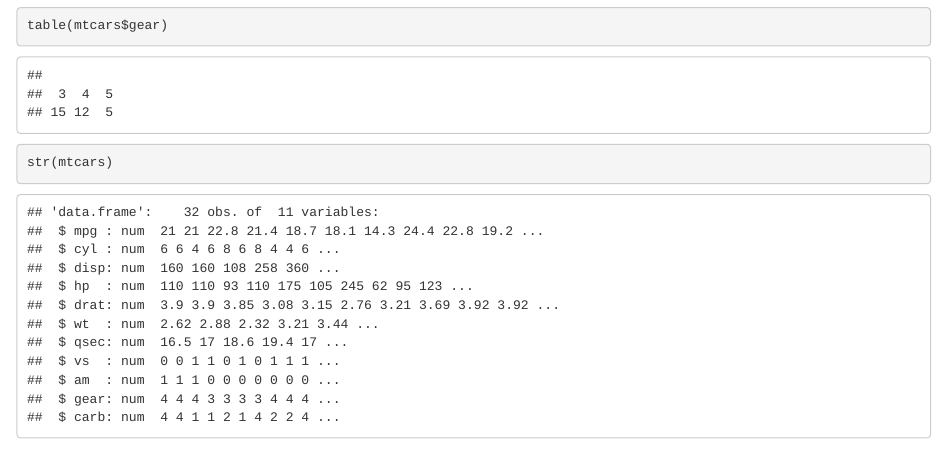
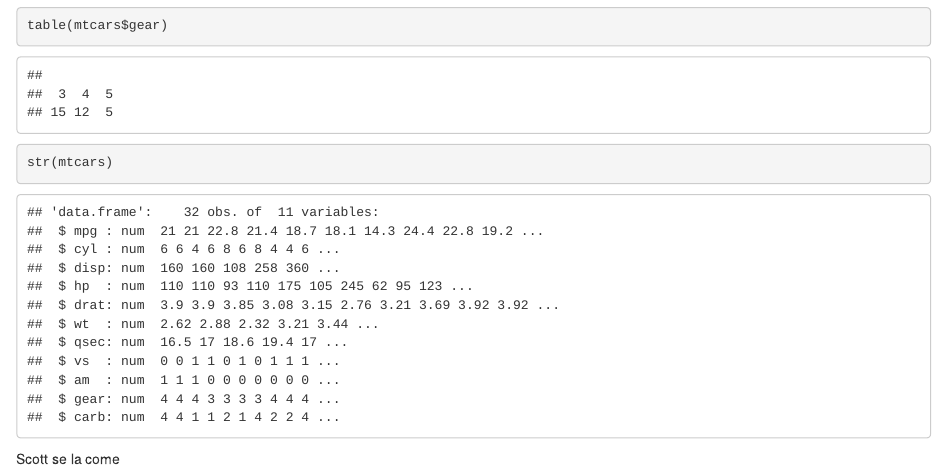
Before and after one commit to josedurrr/Matambres, an R Markdown document (ToDoList.Rmd): the page in a window 1100 px wide, from 630 px down. Rendered offline with R 4.5, knitr and Pandoc, with nearby package versions.

Commit message:
nueva actualizacion

````diff
--- a/ToDoList.Rmd
+++ b/ToDoList.Rmd
@@ -14,3 +14,5 @@ summary(mtcars)
 table(mtcars$gear)
 str(mtcars)
 ```
+
+Scott se la come
````
